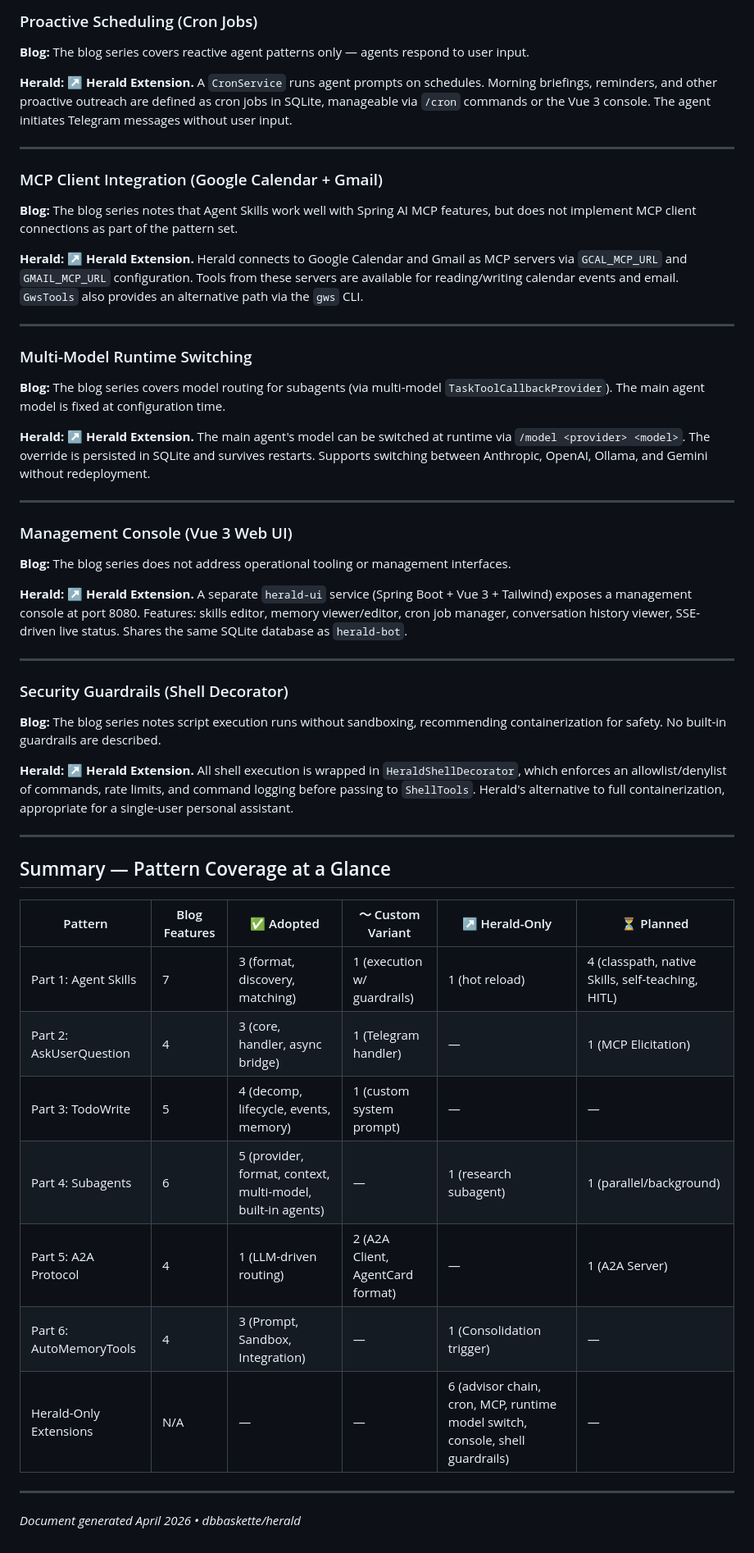
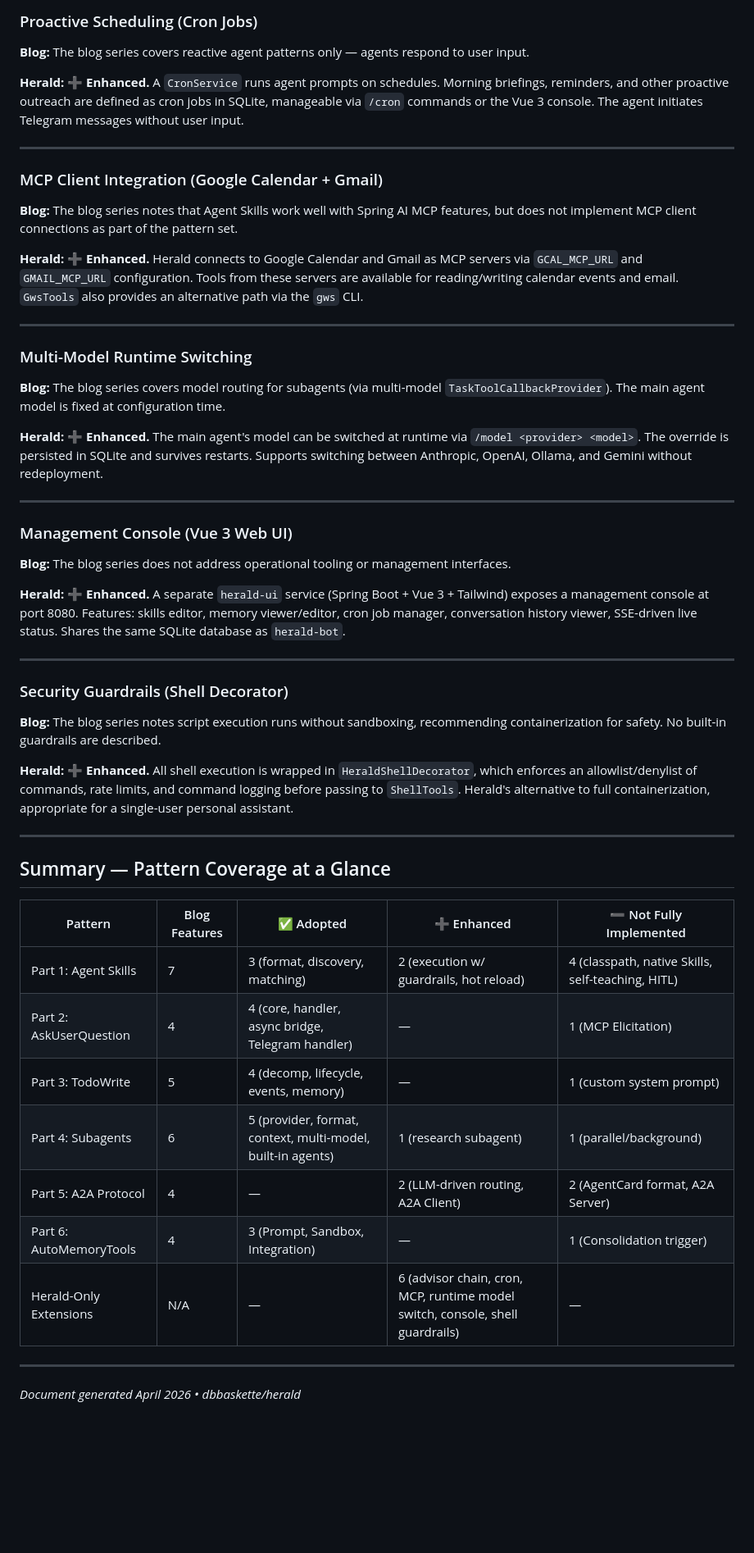
Before and after one commit to dbbaskette/herald, a Markdown page: docs/herald-patterns-comparison.md, the part around one of its changes. Shown at 82% size. Rendered like a GitHub page; blank space fills up the shorter version.

```diff
--- a/docs/herald-patterns-comparison.md
+++ b/docs/herald-patterns-comparison.md
@@ -318,7 +317,7 @@
 
 **Blog:** The blog series covers reactive agent patterns only — agents respond to user input.
 
-**Herald:** ↗ **Herald Extension.** A `CronService` runs agent prompts on schedules. Morning briefings, reminders, and other proactive outreach are defined as cron jobs in SQLite, manageable via `/cron` commands or the Vue 3 console. The agent initiates Telegram messages without user input.
+**Herald:** ➕ **Enhanced.** A `CronService` runs agent prompts on schedules. Morning briefings, reminders, and other proactive outreach are defined as cron jobs in SQLite, manageable via `/cron` commands or the Vue 3 console. The agent initiates Telegram messages without user input.
 
 ---
 
@@ -326,7 +325,7 @@
 
 **Blog:** The blog series notes that Agent Skills work well with Spring AI MCP features, but does not implement MCP client connections as part of the pattern set.
 
-**Herald:** ↗ **Herald Extension.** Herald connects to Google Calendar and Gmail as MCP servers via `GCAL_MCP_URL` and `GMAIL_MCP_URL` configuration. Tools from these servers are available for reading/writing calendar events and email. `GwsTools` also provides an alternative path via the `gws` CLI.
+**Herald:** ➕ **Enhanced.** Herald connects to Google Calendar and Gmail as MCP servers via `GCAL_MCP_URL` and `GMAIL_MCP_URL` configuration. Tools from these servers are available for reading/writing calendar events and email. `GwsTools` also provides an alternative path via the `gws` CLI.
 
 ---
 
@@ -334,7 +333,7 @@
 
 **Blog:** The blog series covers model routing for subagents (via multi-model `TaskToolCallbackProvider`). The main agent model is fixed at configuration time.
 
-**Herald:** ↗ **Herald Extension.** The main agent's model can be switched at runtime via `/model <provider> <model>`. The override is persisted in SQLite and survives restarts. Supports switching between Anthropic, OpenAI, Ollama, and Gemini without redeployment.
+**Herald:** ➕ **Enhanced.** The main agent's model can be switched at runtime via `/model <provider> <model>`. The override is persisted in SQLite and survives restarts. Supports switching between Anthropic, OpenAI, Ollama, and Gemini without redeployment.
 
 ---
 
@@ -342,7 +341,7 @@
 
 **Blog:** The blog series does not address operational tooling or management interfaces.
 
-**Herald:** ↗ **Herald Extension.** A separate `herald-ui` service (Spring Boot + Vue 3 + Tailwind) exposes a management console at port 8080. Features: skills editor, memory viewer/editor, cron job manager, conversation history viewer, SSE-driven live status. Shares the same SQLite database as `herald-bot`.
+**Herald:** ➕ **Enhanced.** A separate `herald-ui` service (Spring Boot + Vue 3 + Tailwind) exposes a management console at port 8080. Features: skills editor, memory viewer/editor, cron job manager, conversation history viewer, SSE-driven live status. Shares the same SQLite database as `herald-bot`.
 
 ---
 
@@ -350,21 +349,21 @@
 
 **Blog:** The blog series notes script execution runs without sandboxing, recommending containerization for safety. No built-in guardrails are described.
 
-**Herald:** ↗ **Herald Extension.** All shell execution is wrapped in `HeraldShellDecorator`, which enforces an allowlist/denylist of commands, rate limits, and command logging before passing to `ShellTools`. Herald's alternative to full containerization, appropriate for a single-user personal assistant.
+**Herald:** ➕ **Enhanced.** All shell execution is wrapped in `HeraldShellDecorator`, which enforces an allowlist/denylist of commands, rate limits, and command logging before passing to `ShellTools`. Herald's alternative to full containerization, appropriate for a single-user personal assistant.
 
 ---
 
 ## Summary — Pattern Coverage at a Glance
 
-| Pattern | Blog Features | ✅ Adopted | 〜 Custom Variant | ↗ Herald-Only | ⏳ Planned |
-|---|---|---|---|---|---|
-| Part 1: Agent Skills | 7 | 3 (format, discovery, matching) | 1 (execution w/ guardrails) | 1 (hot reload) | 4 (classpath, native Skills, self-teaching, HITL) |
-| Part 2: AskUserQuestion | 4 | 3 (core, handler, async bridge) | 1 (Telegram handler) | — | 1 (MCP Elicitation) |
-| Part 3: TodoWrite | 5 | 4 (decomp, lifecycle, events, memory) | 1 (custom system prompt) | — | — |
-| Part 4: Subagents | 6 | 5 (provider, format, context, multi-model, built-in agents) | — | 1 (research subagent) | 1 (parallel/background) |
-| Part 5: A2A Protocol | 4 | 1 (LLM-driven routing) | 2 (A2A Client, AgentCard format) | — | 1 (A2A Server) |
-| Part 6: AutoMemoryTools | 4 | 3 (Prompt, Sandbox, Integration) | — | 1 (Consolidation trigger) | — |
-| Herald-Only Extensions | N/A | — | — | 6 (advisor chain, cron, MCP, runtime model switch, console, shell guardrails) | — |
+| Pattern | Blog Features | ✅ Adopted | ➕ Enhanced | ➖ Not Fully Implemented |
+|---|---|---|---|---|
+| Part 1: Agent Skills | 7 | 3 (format, discovery, matching) | 2 (execution w/ guardrails, hot reload) | 4 (classpath, native Skills, self-teaching, HITL) |
+| Part 2: AskUserQuestion | 4 | 4 (core, handler, async bridge, Telegram handler) | — | 1 (MCP Elicitation) |
+| Part 3: TodoWrite | 5 | 4 (decomp, lifecycle, events, memory) | — | 1 (custom system prompt) |
+| Part 4: Subagents | 6 | 5 (provider, format, context, multi-model, built-in agents) | 1 (research subagent) | 1 (parallel/background) |
+| Part 5: A2A Protocol | 4 | — | 2 (LLM-driven routing, A2A Client) | 2 (AgentCard format, A2A Server) |
+| Part 6: AutoMemoryTools | 4 | 3 (Prompt, Sandbox, Integration) | — | 1 (Consolidation trigger) |
+| Herald-Only Extensions | N/A | — | 6 (advisor chain, cron, MCP, runtime model switch, console, shell guardrails) | — |
 
 ---
 
```
Also changed, not shown: other parts of docs/herald-patterns-comparison.md (+17 -18 lines).
